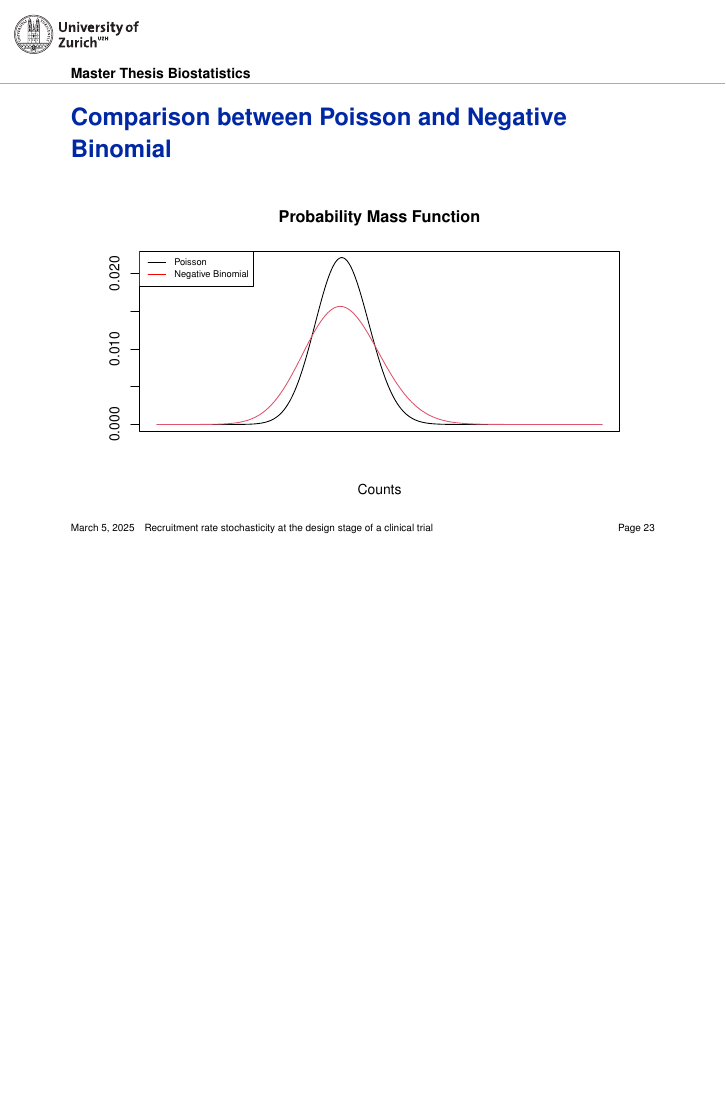
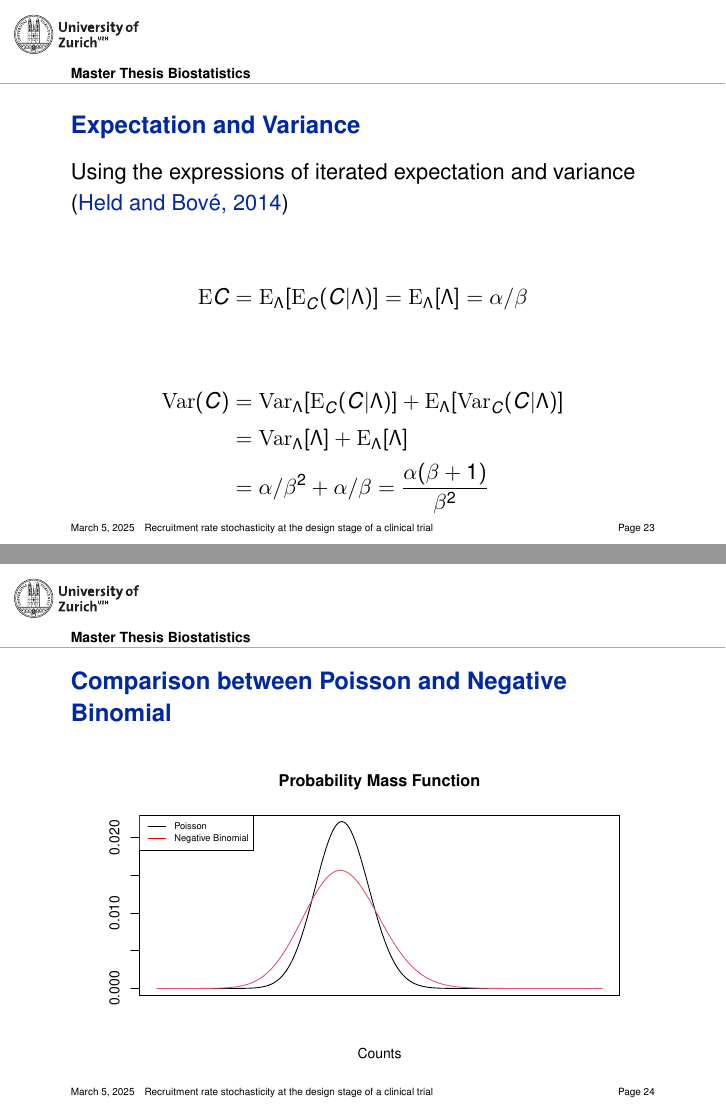
Before and after one commit to ppasto/masterthesis, LaTeX slides (presentation/PilarPastorPP.tex): page 23 of 27 before the commit and pages 23 and 24 of 28 after it, the two joined at a grey line, the shorter picture padded with empty space. Compiled offline with pdfLaTeX.

Commit message:
added iterated exp and var -- presentation

```diff
--- a/presentation/PilarPastorPP.tex
+++ b/presentation/PilarPastorPP.tex
@@ -327,9 +327,21 @@ p(c)&=\int^\infty_0 p(c|\lambda) p(\lambda) d\lambda\\
 &=\beta^\alpha\binom{\alpha+c-1}{\alpha-1}\Bigg (\frac{1}{\beta+1}\Bigg)^{\alpha+c}\\
 &=\binom{\alpha+c-1}{\alpha-1}\Bigg (\frac{1}{\beta+1}\Bigg)^{c} \Bigg(\frac{\beta}{\beta+1}\Bigg)^{\alpha}, \ C|\Lambda\sim \textrm{NBin} \Bigg(\alpha, \frac{\beta}{\beta+1}\Bigg)
 \end{align*}
+\end{frame}
 
 
+\begin{frame}{Expectation and Variance}
+Using the expressions of iterated expectation and variance \citep{held2014applied}
 
+\begin{align*}
+\textrm{E}C &= \textrm{E}_{\Lambda}[\textrm{E}_{C} (C|\Lambda)] = \textrm{E}_{\Lambda}[\Lambda] = \alpha/\beta
+\end{align*}
+
+\begin{align*}
+\textrm{Var}(C) &= \textrm{Var}_{\Lambda}[\textrm{E}_{C} (C|\Lambda)] + \textrm{E}_{\Lambda}[\textrm{Var}_C(C|\Lambda)]\\
+&=\textrm{Var}_{\Lambda}[\Lambda] + \textrm{E}_{\Lambda}[\Lambda] \\
+&=\alpha/\beta^2 + \alpha/\beta = \frac{\alpha(\beta+1)}{\beta^2}
+\end{align*}
 \end{frame}
 
 \begin{frame}{Comparison between Poisson and Negative Binomial}
```
Also changed, not shown: presentation/PilarPastorPP-concordance.tex (+1 -1 lines), presentation/illustration.bib (+11 -0 lines), presentation/PilarPastorPP.pdf, 1 other file.
